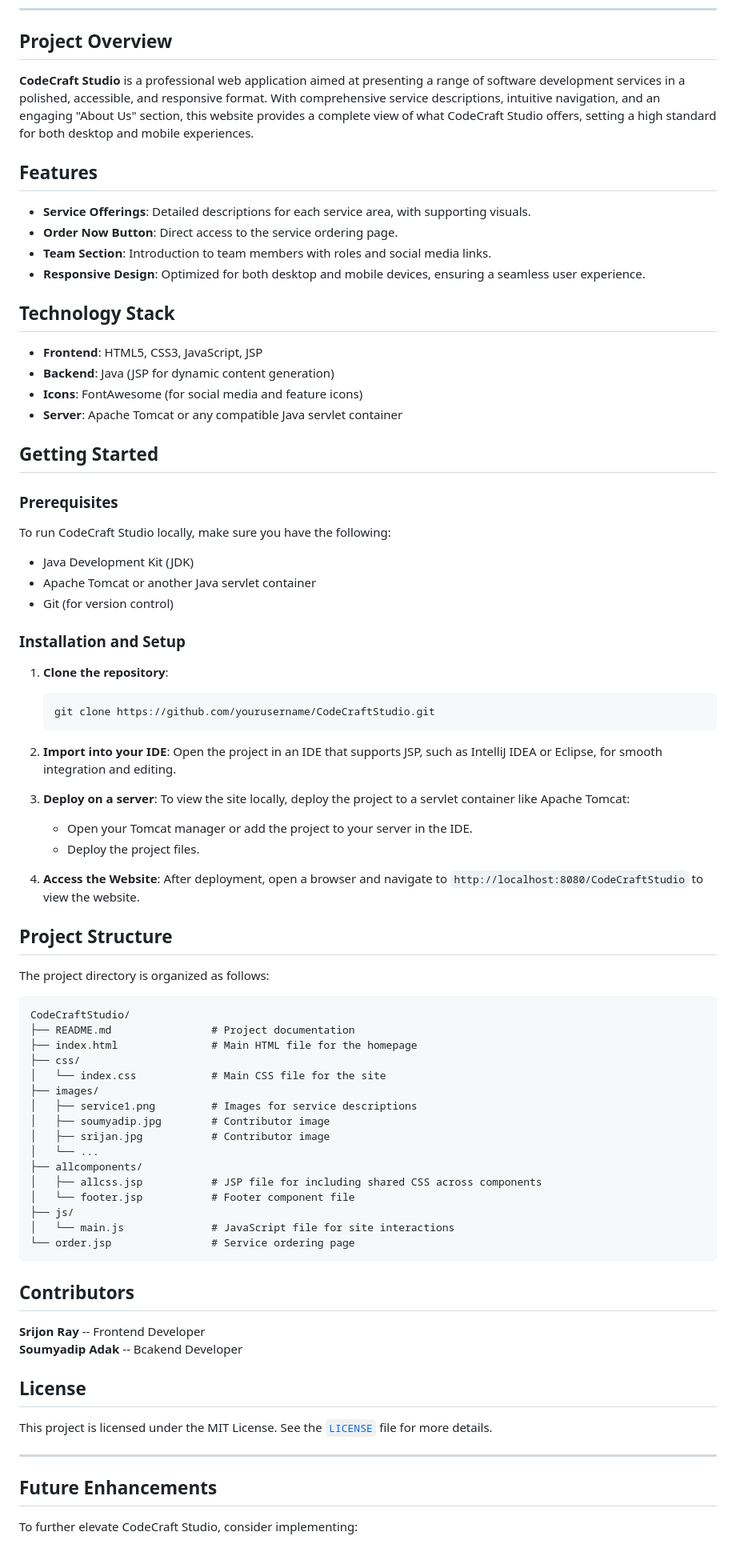
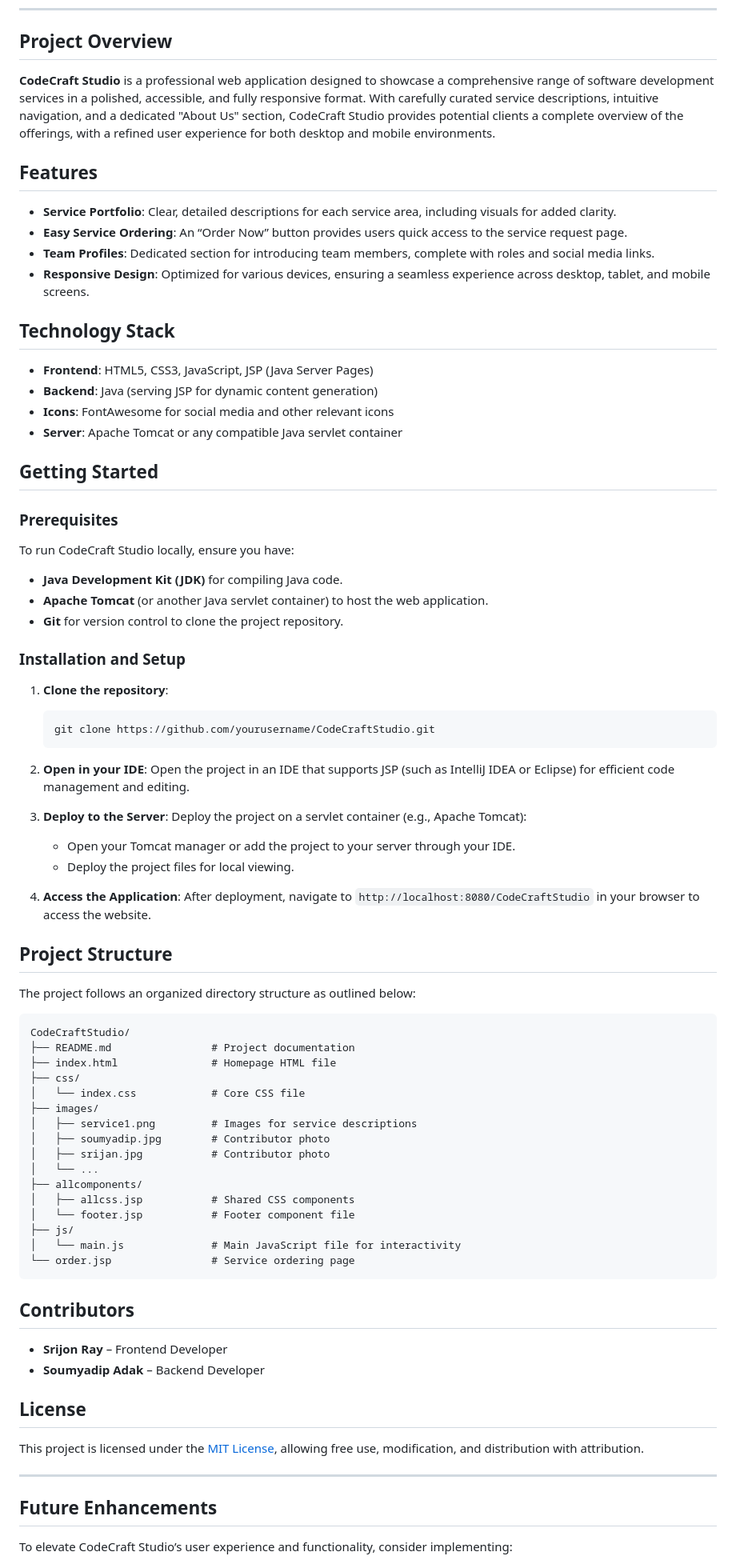
Before and after one commit to adak99/Organization-To-Do-Management-Application, a Markdown page: README.md, the part around the change printed below. Shown: that part at 80% size. GitHub-like rendering.

````diff
--- a/README.md
+++ b/README.md
@@ -17,31 +23,31 @@ Welcome to **CodeCraft Studio** – a professional portfolio website showcasing
 
 ## Project Overview
 
-**CodeCraft Studio** is a professional web application aimed at presenting a range of software development services in a polished, accessible, and responsive format. With comprehensive service descriptions, intuitive navigation, and an engaging "About Us" section, this website provides a complete view of what CodeCraft Studio offers, setting a high standard for both desktop and mobile experiences.
+**CodeCraft Studio** is a professional web application designed to showcase a comprehensive range of software development services in a polished, accessible, and fully responsive format. With carefully curated service descriptions, intuitive navigation, and a dedicated "About Us" section, CodeCraft Studio provides potential clients a complete overview of the offerings, with a refined user experience for both desktop and mobile environments.
 
 ## Features
 
-- **Service Offerings**: Detailed descriptions for each service area, with supporting visuals.
-- **Order Now Button**: Direct access to the service ordering page.
-- **Team Section**: Introduction to team members with roles and social media links.
-- **Responsive Design**: Optimized for both desktop and mobile devices, ensuring a seamless user experience.
+- **Service Portfolio**: Clear, detailed descriptions for each service area, including visuals for added clarity.
+- **Easy Service Ordering**: An “Order Now” button provides users quick access to the service request page.
+- **Team Profiles**: Dedicated section for introducing team members, complete with roles and social media links.
+- **Responsive Design**: Optimized for various devices, ensuring a seamless experience across desktop, tablet, and mobile screens.
 
 ## Technology Stack
 
-- **Frontend**: HTML5, CSS3, JavaScript, JSP
-- **Backend**: Java (JSP for dynamic content generation)
-- **Icons**: FontAwesome (for social media and feature icons)
+- **Frontend**: HTML5, CSS3, JavaScript, JSP (Java Server Pages)
+- **Backend**: Java (serving JSP for dynamic content generation)
+- **Icons**: FontAwesome for social media and other relevant icons
 - **Server**: Apache Tomcat or any compatible Java servlet container
 
 ## Getting Started
 
 ### Prerequisites
 
-To run CodeCraft Studio locally, make sure you have the following:
+To run CodeCraft Studio locally, ensure you have:
 
-- Java Development Kit (JDK)
-- Apache Tomcat or another Java servlet container
-- Git (for version control)
+- **Java Development Kit (JDK)** for compiling Java code.
+- **Apache Tomcat** (or another Java servlet container) to host the web application.
+- **Git** for version control to clone the project repository.
 
 ### Installation and Setup
 
@@ -49,52 +55,52 @@ To run CodeCraft Studio locally, make sure you have the following:
    ```bash
    git clone https://github.com/yourusername/CodeCraftStudio.git
    ```
-2. **Import into your IDE**:
-   Open the project in an IDE that supports JSP, such as IntelliJ IDEA or Eclipse, for smooth integration and editing.
+2. **Open in your IDE**:
+   Open the project in an IDE that supports JSP (such as IntelliJ IDEA or Eclipse) for efficient code management and editing.
 
-3. **Deploy on a server**:
-   To view the site locally, deploy the project to a servlet container like Apache Tomcat:
-   - Open your Tomcat manager or add the project to your server in the IDE.
-   - Deploy the project files.
+3. **Deploy to the Server**:
+   Deploy the project on a servlet container (e.g., Apache Tomcat):
+   - Open your Tomcat manager or add the project to your server through your IDE.
+   - Deploy the project files for local viewing.
 
-4. **Access the Website**:
-   After deployment, open a browser and navigate to `http://localhost:8080/CodeCraftStudio` to view the website.
+4. **Access the Application**:
+   After deployment, navigate to `http://localhost:8080/CodeCraftStudio` in your browser to access the website.
 
 ## Project Structure
 
-The project directory is organized as follows:
+The project follows an organized directory structure as outlined below:
 
 ```
 CodeCraftStudio/
 ├── README.md                # Project documentation
-├── index.html               # Main HTML file for the homepage
+├── index.html               # Homepage HTML file
 ├── css/
-│   └── index.css            # Main CSS file for the site
+│   └── index.css            # Core CSS file
 ├── images/
 │   ├── service1.png         # Images for service descriptions
-│   ├── soumyadip.jpg        # Contributor image
-│   ├── srijan.jpg           # Contributor image
+│   ├── soumyadip.jpg        # Contributor photo
+│   ├── srijan.jpg           # Contributor photo
 │   └── ...
 ├── allcomponents/
-│   ├── allcss.jsp           # JSP file for including shared CSS across components
+│   ├── allcss.jsp           # Shared CSS components
 │   └── footer.jsp           # Footer component file
 ├── js/
-│   └── main.js              # JavaScript file for site interactions
+│   └── main.js              # Main JavaScript file for interactivity
 └── order.jsp                # Service ordering page
 ```
 
 ## Contributors
 
-**Srijon Ray** -- Frontend Developer <br>
-**Soumyadip Adak** -- Bcakend Developer
+- **Srijon Ray** – Frontend Developer
+- **Soumyadip Adak** – Backend Developer
 
 ## License
 
-This project is licensed under the MIT License. See the <a href="LICENSE.text">`LICENSE`</a> file for more details.
+This project is licensed under the [MIT License](LICENSE), allowing free use, modification, and distribution with attribution.
 
 ---
 
 ## Future Enhancements
 
-To further elevate CodeCraft Studio, consider implementing:
+To elevate CodeCraft Studio’s user experience and functionality, consider implementing:
 
````
Also changed, not shown: other parts of README.md (+11 -5 lines).
